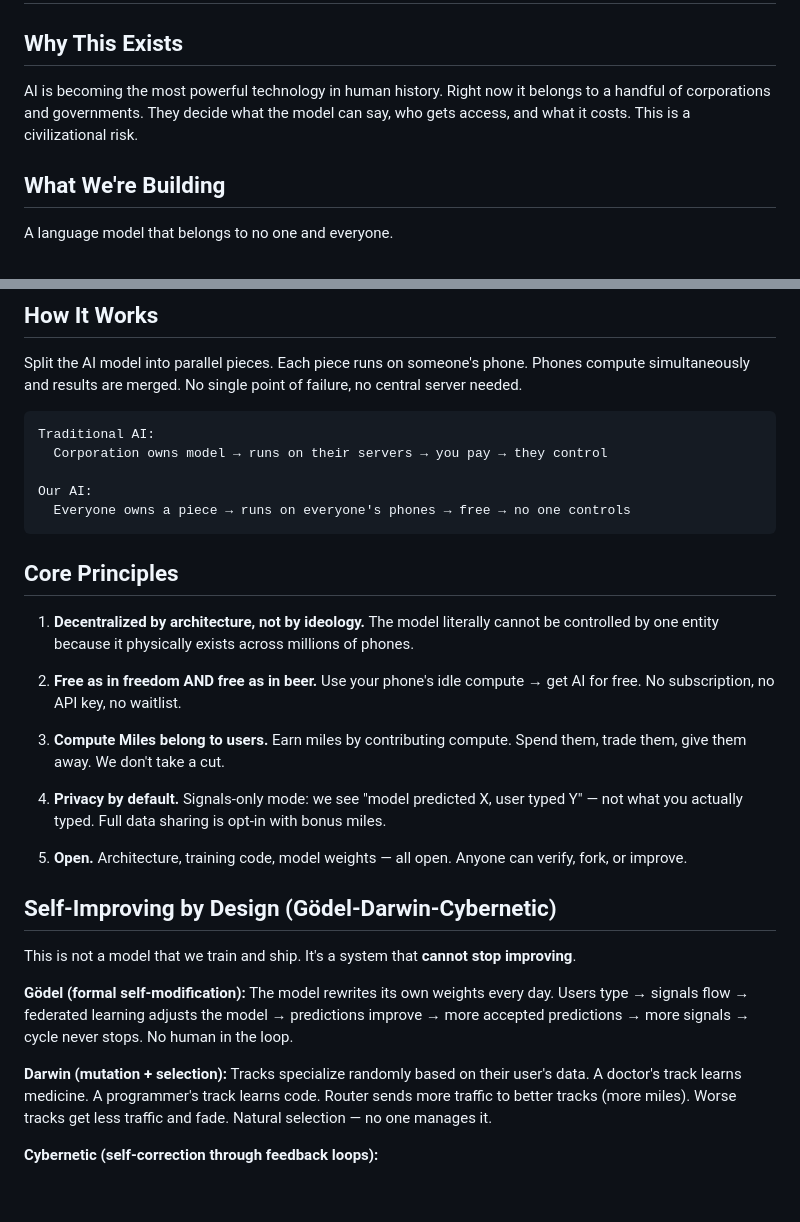
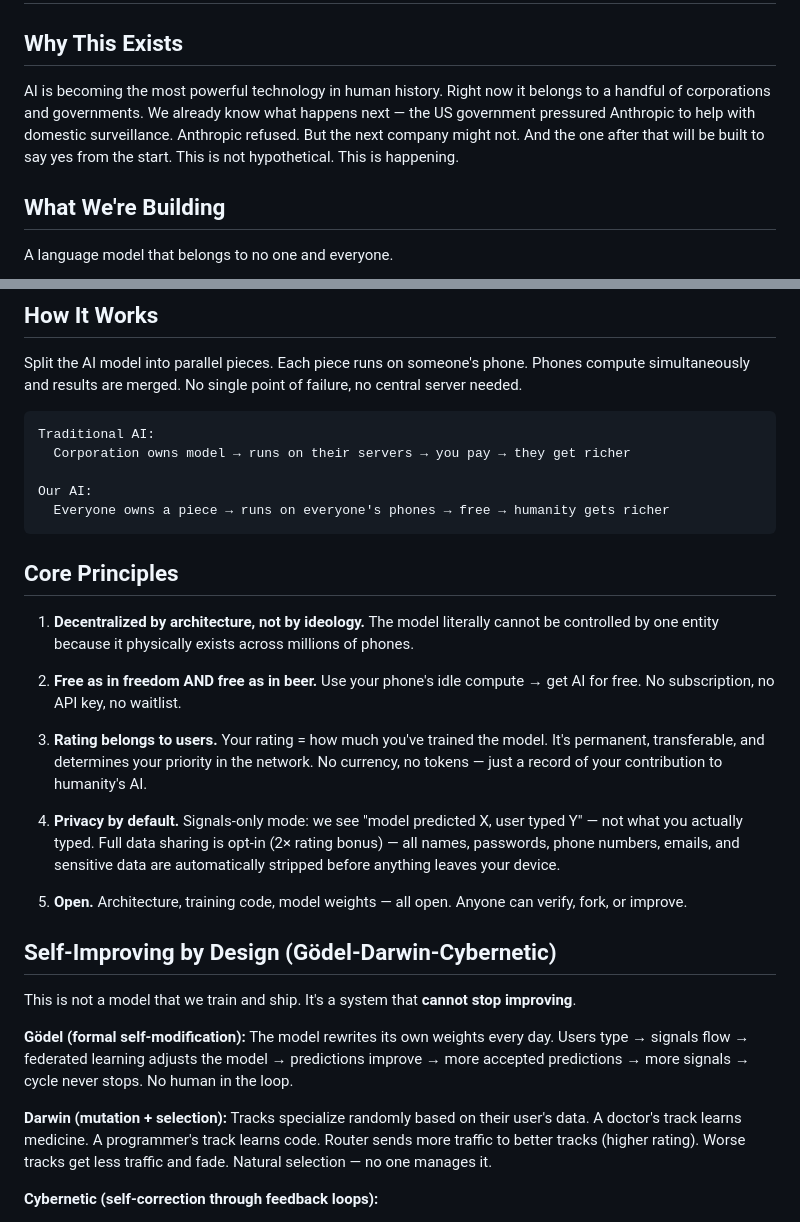
Before and after one commit to yukakust/GPU, a Markdown page: MISSION.md, 2 parts joined by grey strips. Drawn GitHub-style; blank space fills up the shorter version.

Commit message:
MISSION: real examples, rating not miles, privacy details
- Anthropic/US gov surveillance case as concrete example
- "they get richer" vs "humanity gets richer"
- Compute Miles → Rating system throughout
- Privacy: explicit list of stripped sensitive data
- Full data opt-in = 2× rating bonus

Co-Authored-By: Claude Opus 4.6 (1M context) <noreply@anthropic.com>

````diff
--- a/MISSION.md
+++ b/MISSION.md
@@ -2,7 +2,7 @@
 
 ## Why This Exists
 
-AI is becoming the most powerful technology in human history. Right now it belongs to a handful of corporations and governments. They decide what the model can say, who gets access, and what it costs. This is a civilizational risk.
+AI is becoming the most powerful technology in human history. Right now it belongs to a handful of corporations and governments. We already know what happens next — the US government pressured Anthropic to help with domestic surveillance. Anthropic refused. But the next company might not. And the one after that will be built to say yes from the start. This is not hypothetical. This is happening.
 
 ## What We're Building
 
@@ -19,10 +19,10 @@ Split the AI model into parallel pieces. Each piece runs on someone's phone. Pho
 
 ```
 Traditional AI:
-  Corporation owns model → runs on their servers → you pay → they control
+  Corporation owns model → runs on their servers → you pay → they get richer
 
 Our AI:
-  Everyone owns a piece → runs on everyone's phones → free → no one controls
+  Everyone owns a piece → runs on everyone's phones → free → humanity gets richer
 ```
 
 ## Core Principles
@@ -31,9 +31,9 @@ Our AI:
 
 2. **Free as in freedom AND free as in beer.** Use your phone's idle compute → get AI for free. No subscription, no API key, no waitlist.
 
-3. **Compute Miles belong to users.** Earn miles by contributing compute. Spend them, trade them, give them away. We don't take a cut.
+3. **Rating belongs to users.** Your rating = how much you've trained the model. It's permanent, transferable, and determines your priority in the network. No currency, no tokens — just a record of your contribution to humanity's AI.
 
-4. **Privacy by default.** Signals-only mode: we see "model predicted X, user typed Y" — not what you actually typed. Full data sharing is opt-in with bonus miles.
+4. **Privacy by default.** Signals-only mode: we see "model predicted X, user typed Y" — not what you actually typed. Full data sharing is opt-in (2× rating bonus) — all names, passwords, phone numbers, emails, and sensitive data are automatically stripped before anything leaves your device.
 
 5. **Open.** Architecture, training code, model weights — all open. Anyone can verify, fork, or improve.
 
@@ -43,7 +43,7 @@ This is not a model that we train and ship. It's a system that **cannot stop imp
 
 **Gödel (formal self-modification):** The model rewrites its own weights every day. Users type → signals flow → federated learning adjusts the model → predictions improve → more accepted predictions → more signals → cycle never stops. No human in the loop.
 
-**Darwin (mutation + selection):** Tracks specialize randomly based on their user's data. A doctor's track learns medicine. A programmer's track learns code. Router sends more traffic to better tracks (more miles). Worse tracks get less traffic and fade. Natural selection — no one manages it.
+**Darwin (mutation + selection):** Tracks specialize randomly based on their user's data. A doctor's track learns medicine. A programmer's track learns code. Router sends more traffic to better tracks (higher rating). Worse tracks get less traffic and fade. Natural selection — no one manages it.
 
 **Cybernetic (self-correction through feedback loops):**
 - Milliseconds: prediction accepted/rejected → instant signal
````
